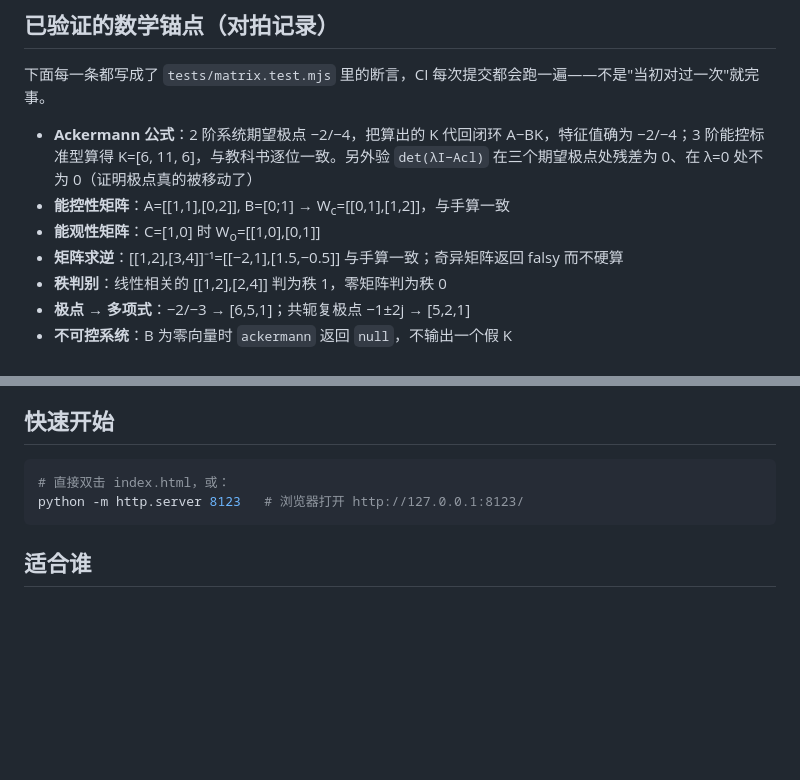
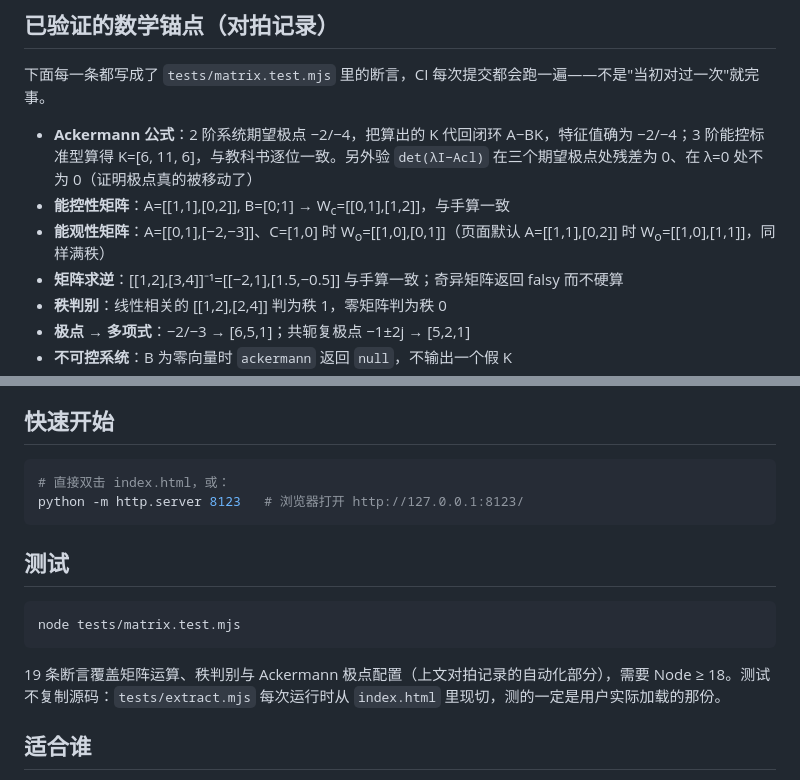
Before and after one commit to Leslieryin/modern-control-lab, a Markdown page: README.md, 2 parts joined by grey strips. Rendered like a GitHub page; blank space fills up the shorter version.

Commit message:
docs: 能观性锚点补 A 矩阵说明，测试小节补运行命令

````diff
--- a/README.md
+++ b/README.md
@@ -25,7 +25,7 @@
 
 - **Ackermann 公式**：2 阶系统期望极点 −2/−4，把算出的 K 代回闭环 A−BK，特征值确为 −2/−4；3 阶能控标准型算得 K=[6, 11, 6]，与教科书逐位一致。另外验 `det(λI−Acl)` 在三个期望极点处残差为 0、在 λ=0 处不为 0（证明极点真的被移动了）
 - **能控性矩阵**：A=[[1,1],[0,2]], B=[0;1] → W<sub>c</sub>=[[0,1],[1,2]]，与手算一致
-- **能观性矩阵**：C=[1,0] 时 W<sub>o</sub>=[[1,0],[0,1]]
+- **能观性矩阵**：A=[[0,1],[−2,−3]]、C=[1,0] 时 W<sub>o</sub>=[[1,0],[0,1]]（页面默认 A=[[1,1],[0,2]] 时 W<sub>o</sub>=[[1,0],[1,1]]，同样满秩）
 - **矩阵求逆**：[[1,2],[3,4]]⁻¹=[[−2,1],[1.5,−0.5]] 与手算一致；奇异矩阵返回 falsy 而不硬算
 - **秩判别**：线性相关的 [[1,2],[2,4]] 判为秩 1，零矩阵判为秩 0
 - **极点 → 多项式**：−2/−3 → [6,5,1]；共轭复极点 −1±2j → [5,2,1]
@@ -50,6 +50,14 @@
 python -m http.server 8123   # 浏览器打开 http://127.0.0.1:8123/
 ```
 
+## 测试
+
+```bash
+node tests/matrix.test.mjs
+```
+
+19 条断言覆盖矩阵运算、秩判别与 Ackermann 极点配置（上文对拍记录的自动化部分），需要 Node ≥ 18。测试不复制源码：`tests/extract.mjs` 每次运行时从 `index.html` 里现切，测的一定是用户实际加载的那份。
+
 ## 适合谁
 
 - 正在学《现代控制理论》《线性系统理论》的本科生（配合 control-lab 覆盖两门控制课）
````
